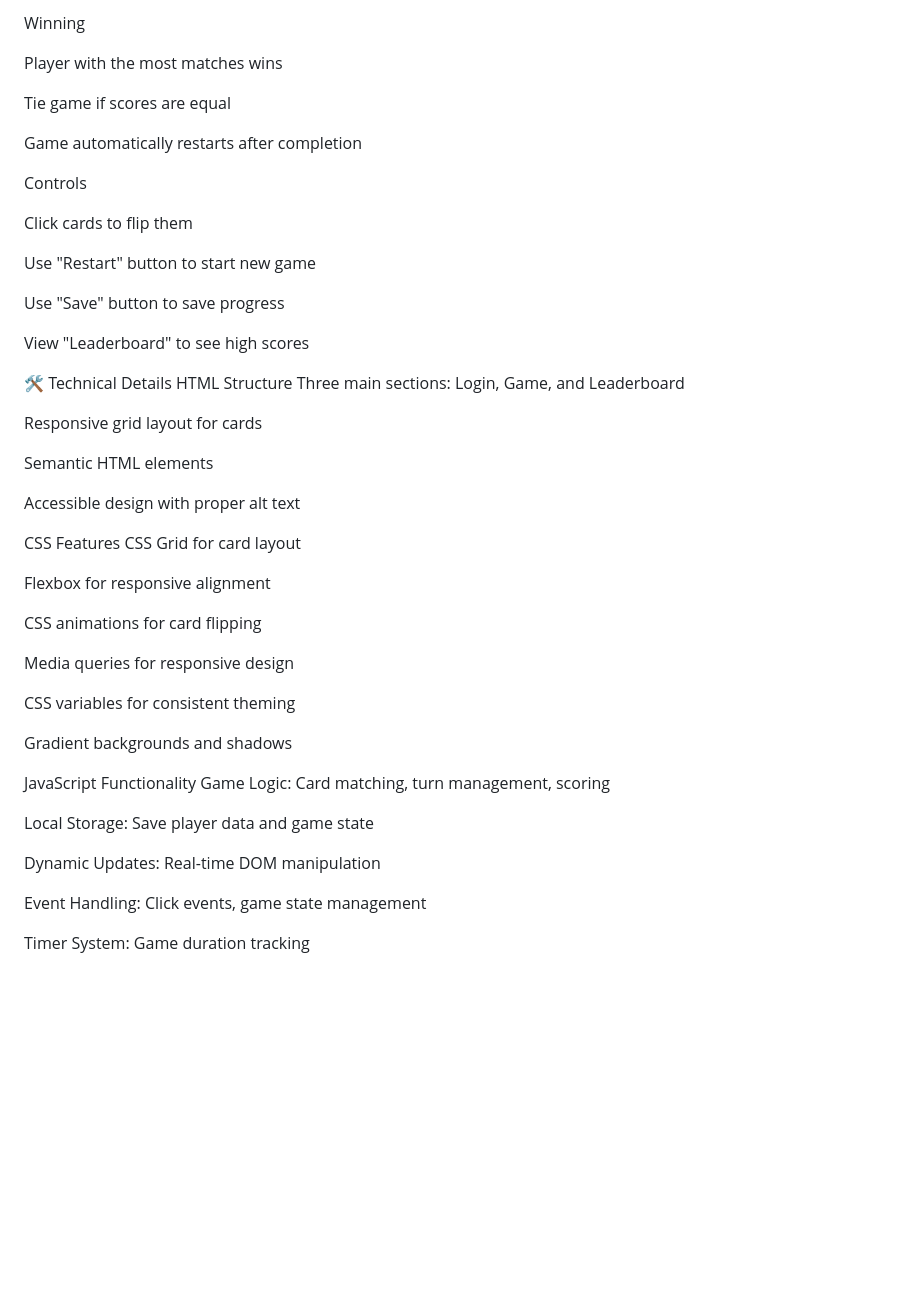
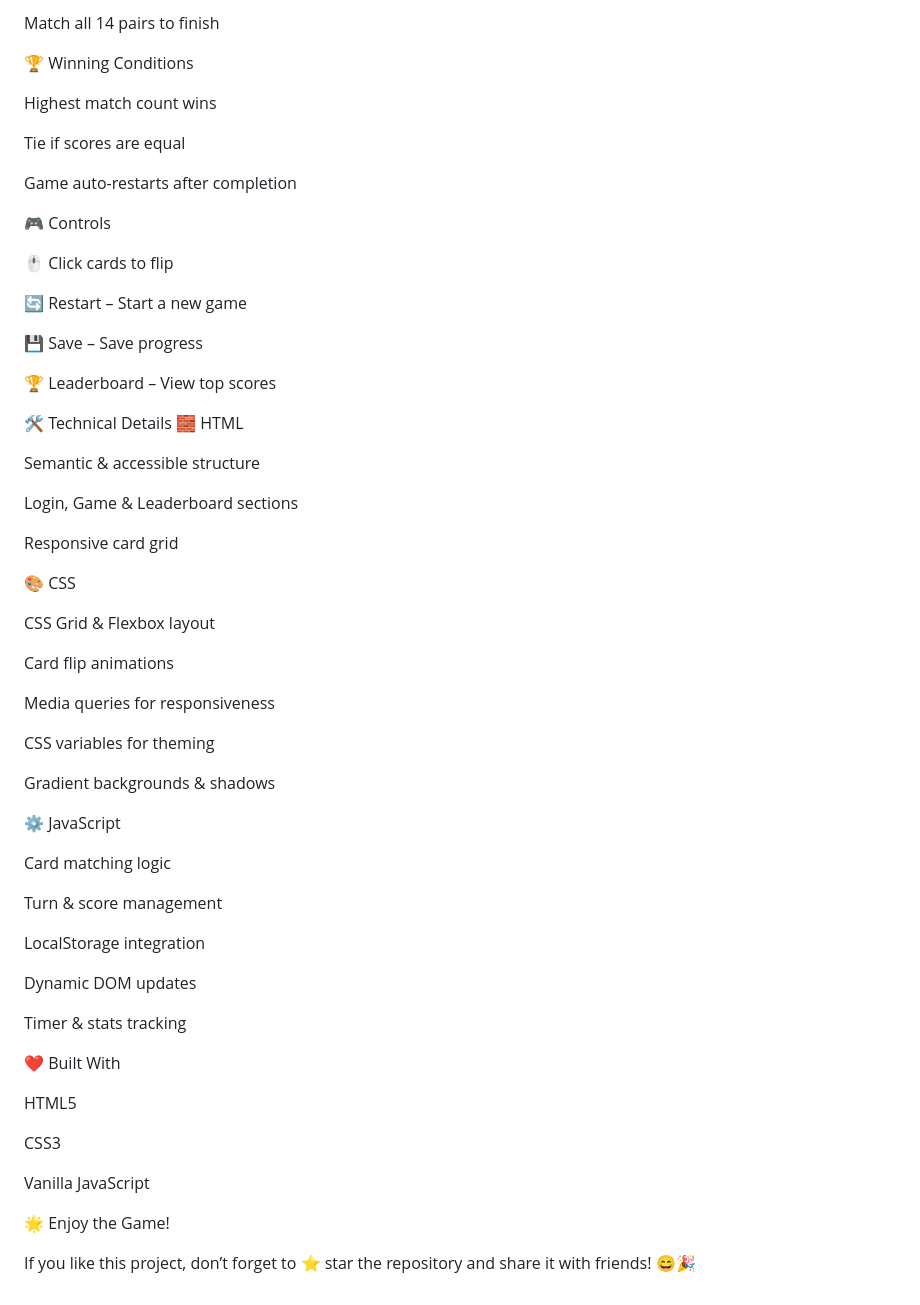
Before and after one commit to shahbajtahershezan/MemoryMiniGame, a Markdown page: README.md, the part around one of its changes. GitHub-like rendering; blank space fills up the shorter version.

```diff
--- a/README.md
+++ b/README.md
@@ -115,52 +118,65 @@ Match all 14 pairs to complete the game
 
-Winning
+Match all 14 pairs to finish
 
-Player with the most matches wins
+🏆 Winning Conditions
 
-Tie game if scores are equal
+Highest match count wins
 
-Game automatically restarts after completion
+Tie if scores are equal
 
-Controls
+Game auto-restarts after completion
 
-Click cards to flip them
+🎮 Controls
 
-Use "Restart" button to start new game
+🖱️ Click cards to flip
 
-Use "Save" button to save progress
+🔄 Restart – Start a new game
 
-View "Leaderboard" to see high scores
+💾 Save – Save progress
+
+🏆 Leaderboard – View top scores
 
 🛠️ Technical Details
-HTML Structure
-Three main sections: Login, Game, and Leaderboard
+🧱 HTML
 
-Responsive grid layout for cards
+Semantic & accessible structure
 
-Semantic HTML elements
+Login, Game & Leaderboard sections
 
-Accessible design with proper alt text
+Responsive card grid
 
-CSS Features
-CSS Grid for card layout
+🎨 CSS
 
-Flexbox for responsive alignment
+CSS Grid & Flexbox layout
 
-CSS animations for card flipping
+Card flip animations
 
-Media queries for responsive design
+Media queries for responsiveness
 
-CSS variables for consistent theming
+CSS variables for theming
 
-Gradient backgrounds and shadows
+Gradient backgrounds & shadows
 
-JavaScript Functionality
-Game Logic: Card matching, turn management, scoring
+⚙️ JavaScript
 
-Local Storage: Save player data and game state
+Card matching logic
 
-Dynamic Updates: Real-time DOM manipulation
+Turn & score management
 
-Event Handling: Click events, game state management
+LocalStorage integration
 
-Timer System: Game duration tracking
+Dynamic DOM updates
+
+Timer & stats tracking
+
+❤️ Built With
+
+HTML5
+
+CSS3
+
+Vanilla JavaScript
+
+🌟 Enjoy the Game!
+
+If you like this project, don’t forget to ⭐ star the repository and share it with friends! 😄🎉
```
Also changed, not shown: other parts of README.md (+57 -54 lines).
